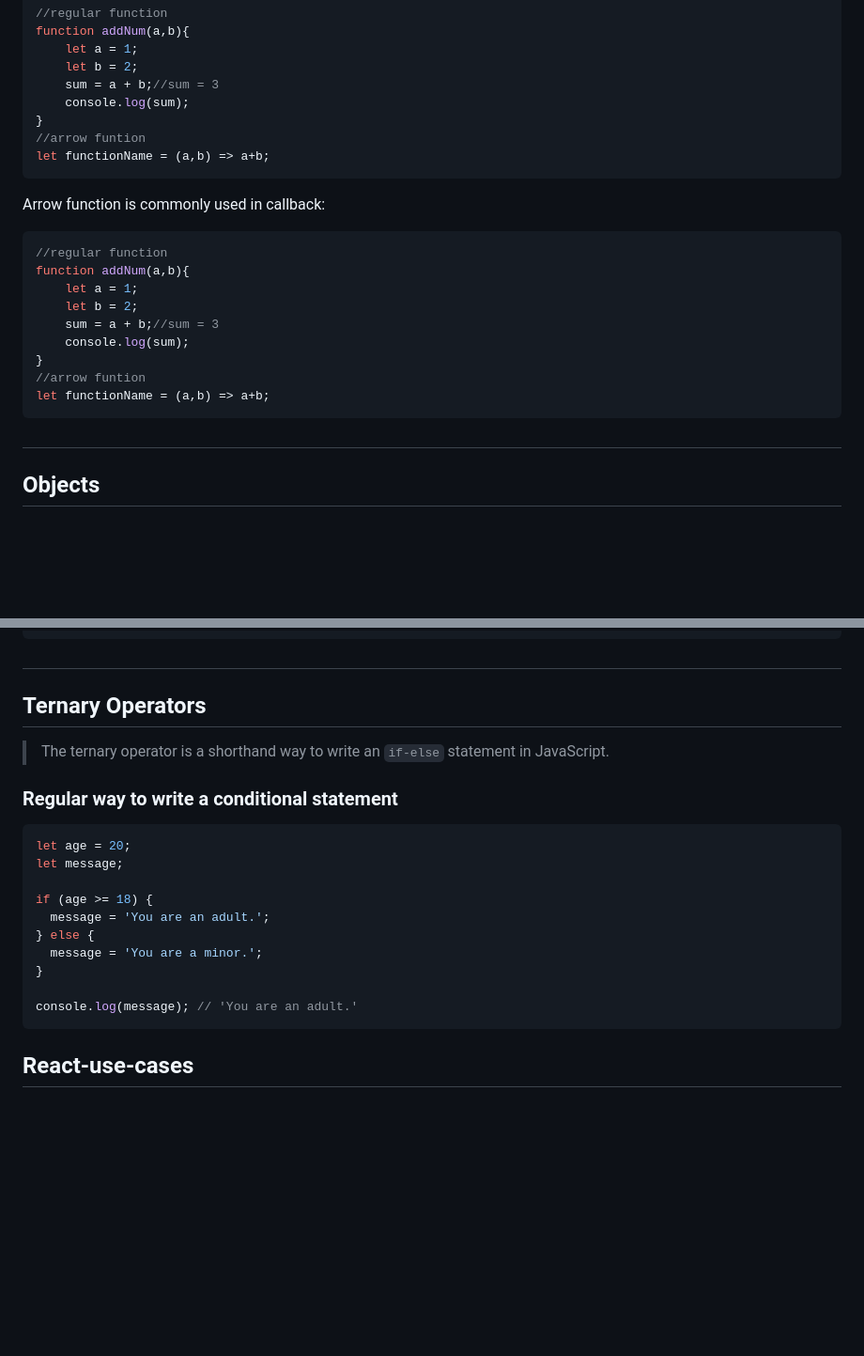
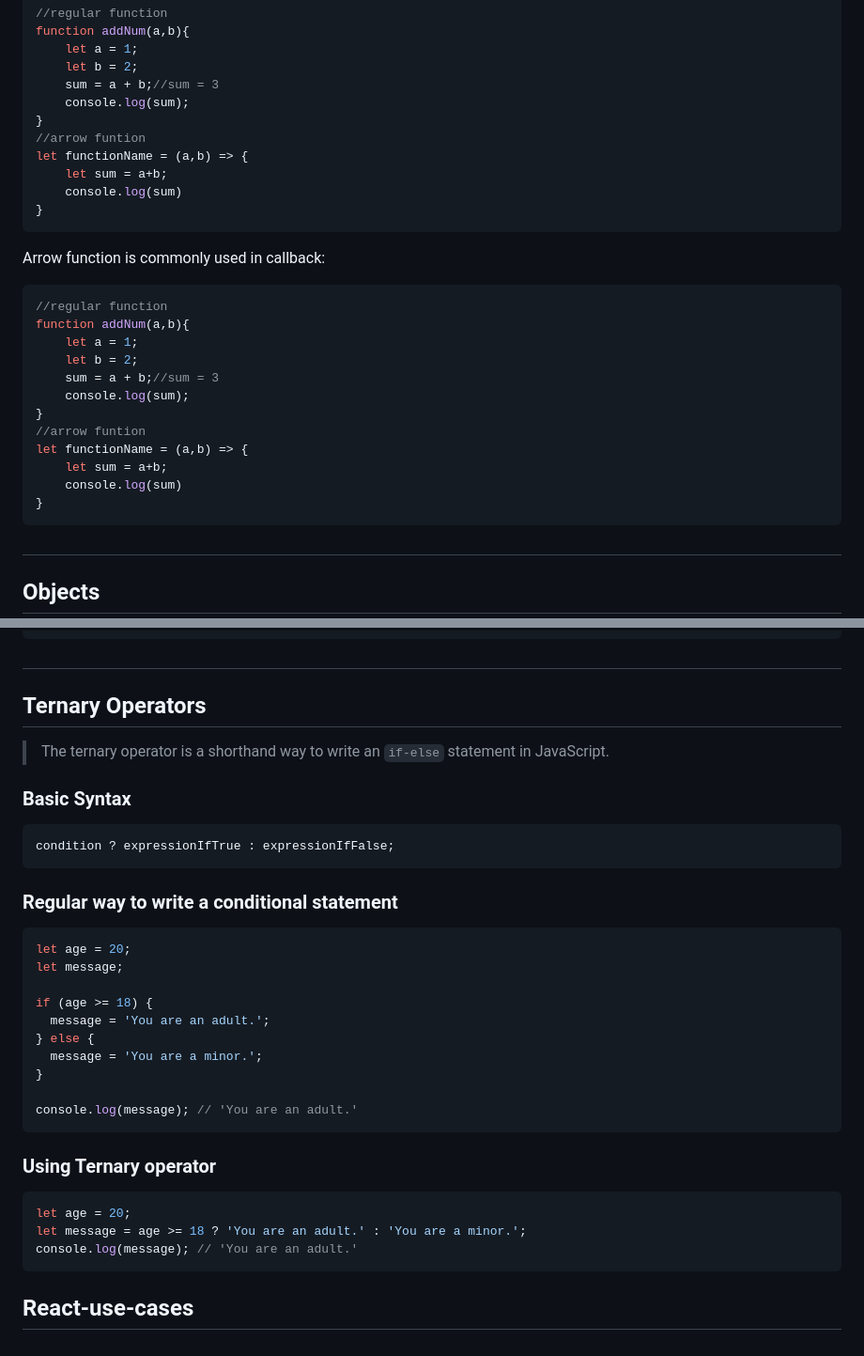
Before and after one commit to Naveenmeh02/Learning-about-ES6, a Markdown page: README.md, 2 parts joined by grey strips. Shown at 94% size. Rendered like a GitHub page; blank space fills up the shorter version.

````diff
--- a/README.md
+++ b/README.md
@@ -73,7 +73,10 @@ function addNum(a,b){
     console.log(sum);
 }
 //arrow funtion
-let functionName = (a,b) => a+b;
+let functionName = (a,b) => {
+    let sum = a+b;
+    console.log(sum)
+}
 ```
 Arrow function is commonly used in callback:
 ```javascript
@@ -85,5 +88,8 @@ function addNum(a,b){
     console.log(sum);
 }
 //arrow funtion
-let functionName = (a,b) => a+b;
+let functionName = (a,b) => {
+    let sum = a+b;
+    console.log(sum)
+}
 ```
@@ -155,6 +217,10 @@ let sum = `The sum is ${a+b}` //The sum is 7
 #
 ## Ternary Operators
 > The ternary operator is a shorthand way to write an `if-else` statement in JavaScript.
+### Basic Syntax
+```javascript
+condition ? expressionIfTrue : expressionIfFalse;
+```
 ### Regular way to write a conditional statement
 ```javascript
 let age = 20;
@@ -168,5 +234,11 @@ if (age >= 18) {
 
 console.log(message); // 'You are an adult.'
 ```
+### Using Ternary operator
+```javascript
+let age = 20;
+let message = age >= 18 ? 'You are an adult.' : 'You are a minor.';
+console.log(message); // 'You are an adult.'
+```
 
 ## React-use-cases
````
Also changed, not shown: other parts of README.md (+58 -2 lines).
